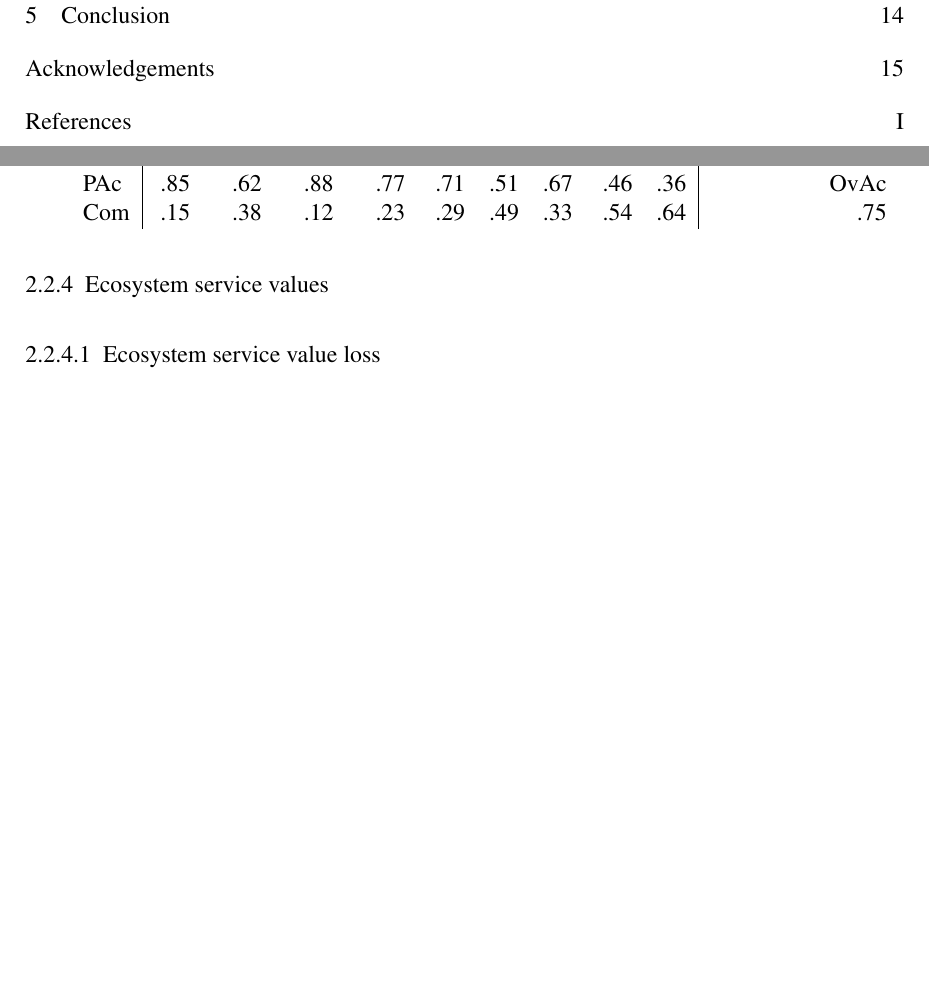
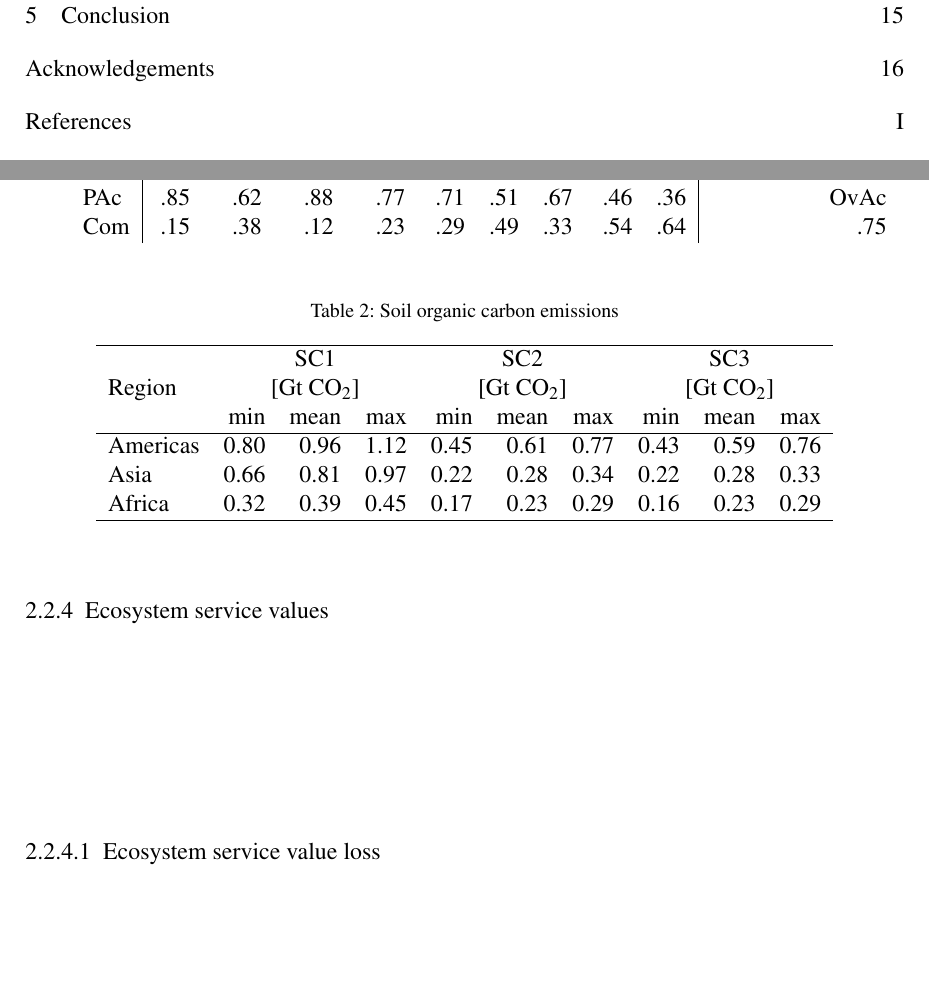
Before and after one commit to l5d1l5/tropicly, a LaTeX thesis (doc/thesis/sggw_print.tex, which reads doc/thesis/results/results.tex): two parts of pages 18 and 22 of 27 before the commit and two parts of pages 18 and 22 of 28 after it, joined at a grey line, cut so that both start at the same text, the shorter picture padded with empty space. Compiled offline with pdfLaTeX.

Commit message:
SOCe table

```diff
--- a/doc/thesis/results/results.tex
+++ b/doc/thesis/results/results.tex
@@ -26,6 +26,21 @@
 	\end{tabular}
 \end{table}
 
+\begin{table}
+	\centering
+	\caption[Soil organic carbon emissions]{Soil organic carbon emissions}
+	\label{tab:soce_tab}
+	\begin{tabular}{lrrrrrrrrr}
+		\hline
+		\multirow{3}{*}{Region} & \multicolumn{3}{c}{SC1}& \multicolumn{3}{c}{SC2} & \multicolumn{3}{c}{SC3} \\
+		 & \multicolumn{3}{c}{[Gt CO$_2$]}& \multicolumn{3}{c}{[Gt CO$_2$]} & \multicolumn{3}{c}{[Gt CO$_2$]} \\
+		 & min & mean & max & min & mean & max & min & mean & max \\\hline
+		Americas & 0.80 & 0.96 & 1.12 & 0.45 & 0.61 & 0.77 & 0.43 & 0.59 & 0.76 \\
+		Asia & 0.66 & 0.81 & 0.97 & 0.22 & 0.28 & 0.34 & 0.22 & 0.28 & 0.33 \\
+		Africa & 0.32 & 0.39 & 0.45 & 0.17 & 0.23 & 0.29 & 0.16 & 0.23 & 0.29 \\\hline
+	\end{tabular}
+\end{table}
+
 \subsection{Deforestation drivers}
 \subsection{Deforestation emissions}
 \subsection{Ecosystem service value balance}
```
Also changed, not shown: doc/thesis/results/results.tex (4 more changed lines).
